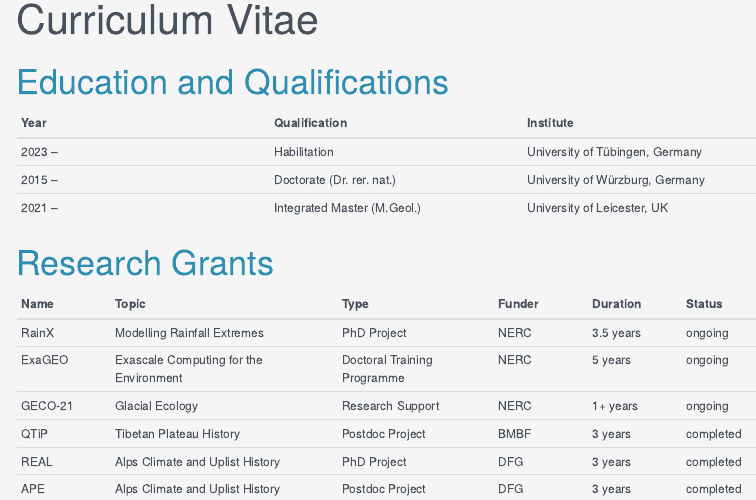
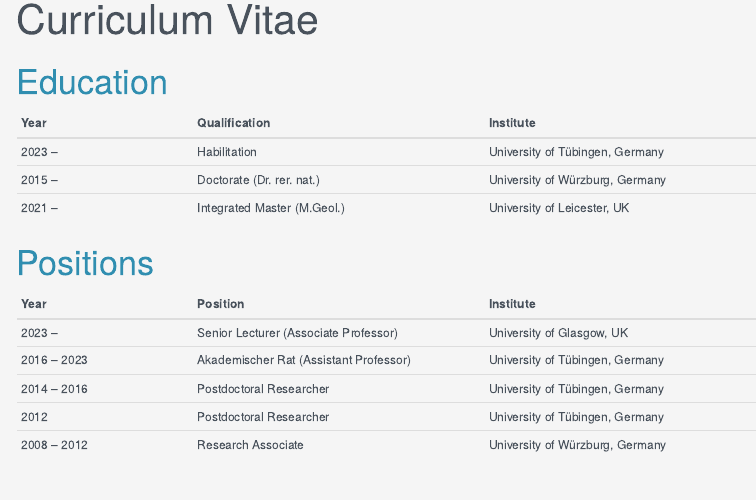
Before and after one commit to sebastian-mutz/mutz-web, a Quarto document (cv/cv.qmd): the page in a window 1100 px wide, from its top. Rendered offline with R 4.5, knitr and Pandoc in place of Quarto, with nearby package versions; menus at the side of the page are left out.

Commit message:
cv update

```diff
--- a/cv/cv.qmd
+++ b/cv/cv.qmd
@@ -2,14 +2,27 @@
 title: "Curriculum Vitae"
 ---
 
-# <span style="color:#308eb0"> Education and Qualifications </span>
-
+# <span style="color:#308eb0"> Education </span>
 
 | Year | Qualification | Institute |
-| :-- | :-- | :-- |
+| :-- | :---- | :---- |
 | 2023 -- | Habilitation | University of Tübingen, Germany |
 | 2015 -- | Doctorate (Dr. rer. nat.) | University of Würzburg, Germany |
 | 2021 -- | Integrated Master (M.Geol.) | University of Leicester, UK |
+
+
+
+
+# <span style="color:#308eb0"> Positions </span>
+
+| Year | Position | Institute |
+| :-- | :---- | :---- |
+| 2023 -- | Senior Lecturer (Associate Professor) | University of Glasgow, UK |
+| 2016 -- 2023 | Akademischer Rat (Assistant Professor) | University of Tübingen, Germany |
+| 2014 -- 2016 | Postdoctoral Researcher | University of Tübingen, Germany |
+| 2012 | Postdoctoral Researcher | University of Tübingen, Germany |
+| 2008 -- 2012 | Research Associate | University of Würzburg, Germany |
+
 
 
 
```
Also changed, not shown: 69 other files.
